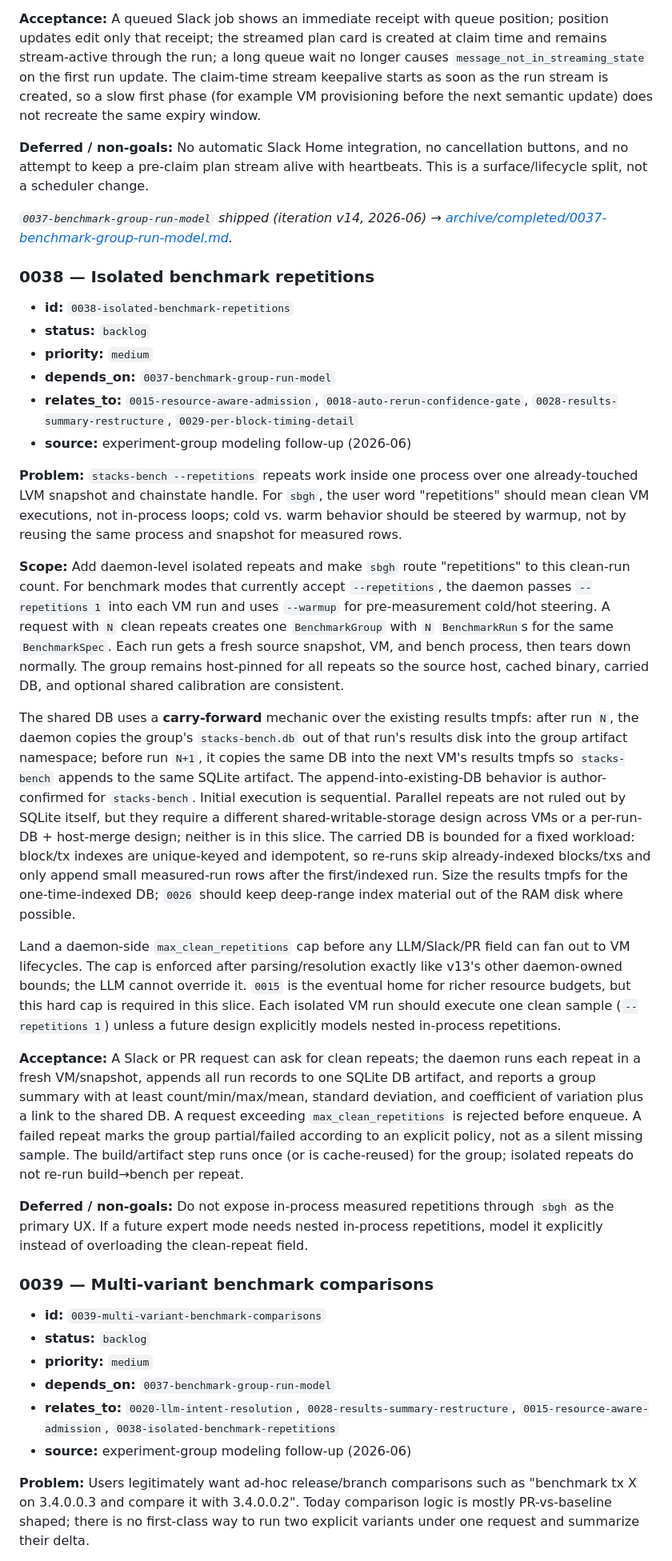
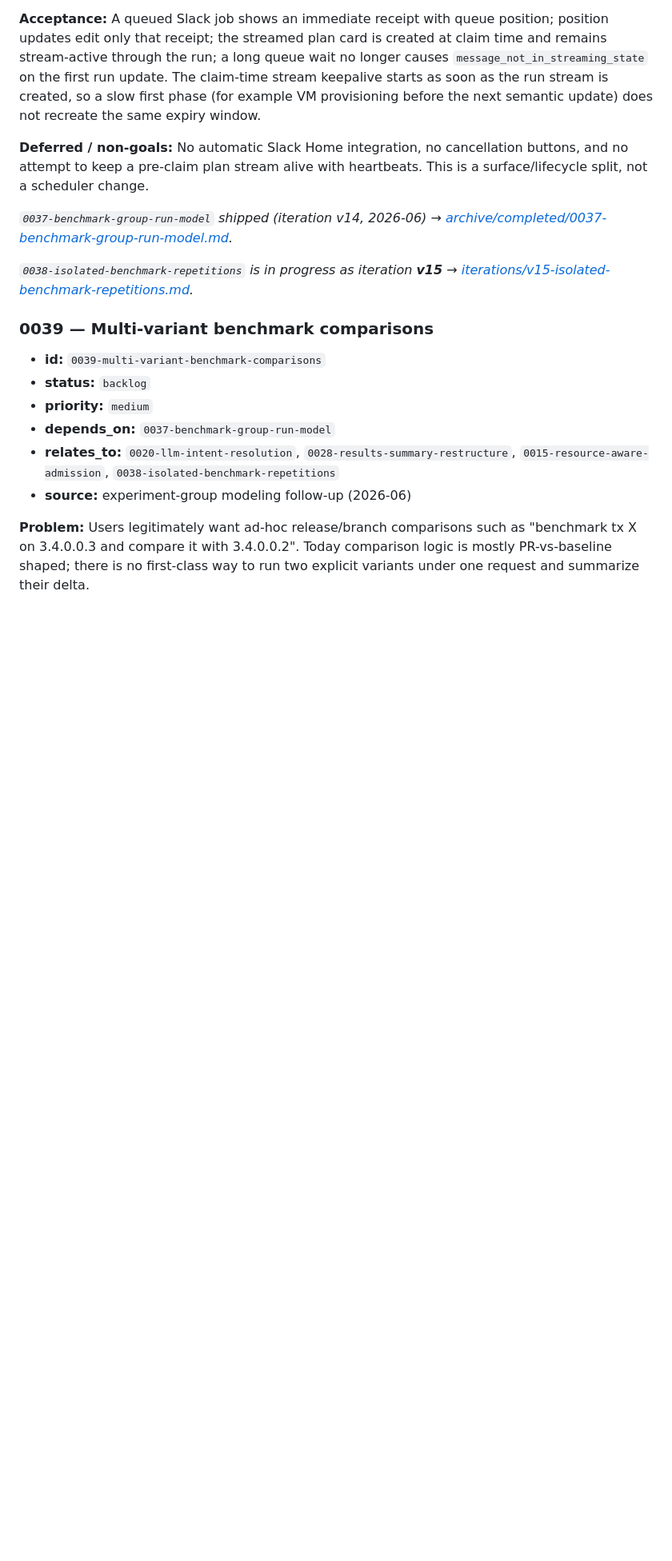
Before and after one commit to cylewitruk/stacks-bench-github, a Markdown page: planning/backlog.md, the part around the change. Shown at 80% size. Rendered like a GitHub page; blank space fills up the shorter version.

Commit message:
v15 isolated benchmark repetitions planning

```diff
--- a/planning/backlog.md
+++ b/planning/backlog.md
@@ -233,66 +233,8 @@ This is a surface/lifecycle split, not a scheduler change.
 *`0037-benchmark-group-run-model` shipped (iteration v14, 2026-06) →
 [archive/completed/0037-benchmark-group-run-model.md](archive/completed/0037-benchmark-group-run-model.md).*
 
-### 0038 — Isolated benchmark repetitions
-
-- **id:** `0038-isolated-benchmark-repetitions`
-- **status:** `backlog`
-- **priority:** `medium`
-- **depends_on:** `0037-benchmark-group-run-model`
-- **relates_to:** `0015-resource-aware-admission`,
-  `0018-auto-rerun-confidence-gate`,
-  `0028-results-summary-restructure`, `0029-per-block-timing-detail`
-- **source:** experiment-group modeling follow-up (2026-06)
-
-**Problem:** `stacks-bench --repetitions` repeats work inside one process over
-one already-touched LVM snapshot and chainstate handle. For `sbgh`, the user
-word "repetitions" should mean clean VM executions, not in-process loops; cold
-vs. warm behavior should be steered by warmup, not by reusing the same process
-and snapshot for measured rows.
-
-**Scope:** Add daemon-level isolated repeats and make `sbgh` route
-"repetitions" to this clean-run count. For benchmark modes that currently accept
-`--repetitions`, the daemon passes `--repetitions 1` into each VM run and uses
-`--warmup` for pre-measurement cold/hot steering. A request with `N` clean
-repeats creates one `BenchmarkGroup` with `N` `BenchmarkRun`s for the same
-`BenchmarkSpec`. Each run gets a fresh source snapshot, VM, and bench process,
-then tears down normally. The group remains host-pinned for all repeats so the
-source host, cached binary, carried DB, and optional shared calibration are
-consistent.
-
-The shared DB uses a **carry-forward** mechanic over the existing results tmpfs:
-after run `N`, the daemon copies the group's `stacks-bench.db` out of that run's
-results disk into the group artifact namespace; before run `N+1`, it copies the
-same DB into the next VM's results tmpfs so `stacks-bench` appends to the same
-SQLite artifact. The append-into-existing-DB behavior is author-confirmed for
-`stacks-bench`. Initial execution is sequential. Parallel repeats are not ruled
-out by SQLite itself, but they require a different shared-writable-storage
-design across VMs or a per-run-DB + host-merge design; neither is in this slice.
-The carried DB is bounded for a fixed workload: block/tx indexes are
-unique-keyed and idempotent, so re-runs skip already-indexed blocks/txs and only
-append small measured-run rows after the first/indexed run. Size the results
-tmpfs for the one-time-indexed DB; `0026` should keep deep-range index material
-out of the RAM disk where possible.
-
-Land a daemon-side `max_clean_repetitions` cap before any LLM/Slack/PR field can
-fan out to VM lifecycles. The cap is enforced after parsing/resolution exactly
-like v13's other daemon-owned bounds; the LLM cannot override it. `0015` is the
-eventual home for richer resource budgets, but this hard cap is required in this
-slice. Each isolated VM run should execute one clean sample (`--repetitions 1`)
-unless a future design explicitly models nested in-process repetitions.
-
-**Acceptance:** A Slack or PR request can ask for clean repeats; the daemon runs
-each repeat in a fresh VM/snapshot, appends all run records to one SQLite DB
-artifact, and reports a group summary with at least count/min/max/mean,
-standard deviation, and coefficient of variation plus a link to the shared DB. A
-request exceeding `max_clean_repetitions` is rejected before enqueue. A failed
-repeat marks the group partial/failed according to an explicit policy, not as a
-silent missing sample. The build/artifact step runs once (or is cache-reused)
-for the group; isolated repeats do not re-run build→bench per repeat.
-
-**Deferred / non-goals:** Do not expose in-process measured repetitions through
-`sbgh` as the primary UX. If a future expert mode needs nested in-process
-repetitions, model it explicitly instead of overloading the clean-repeat field.
+*`0038-isolated-benchmark-repetitions` is in progress as iteration **v15** →
+[iterations/v15-isolated-benchmark-repetitions.md](iterations/v15-isolated-benchmark-repetitions.md).*
 
 ### 0039 — Multi-variant benchmark comparisons
 
```
Also changed, not shown: planning/index.md (+2 -1 lines), planning/iterations/v15-isolated-benchmark-repetitions.md (added, +265 -0 lines).
